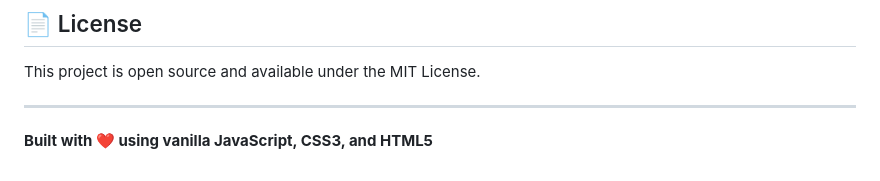
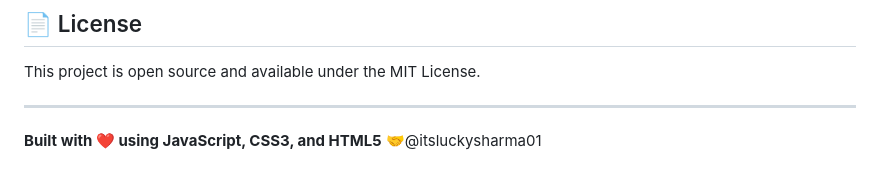
Before and after one commit to itsluckysharma01/To-Do_App, a Markdown page: README.md, the part around the change. Rendered like a GitHub page.

```diff
--- a/README.md
+++ b/README.md
@@ -164,4 +164,5 @@ This project is open source and available under the MIT License.
 
 ---
 
-**Built with ❤️ using vanilla JavaScript, CSS3, and HTML5**
+**Built with ❤️ using JavaScript, CSS3, and HTML5**
+🤝@itsluckysharma01
```
